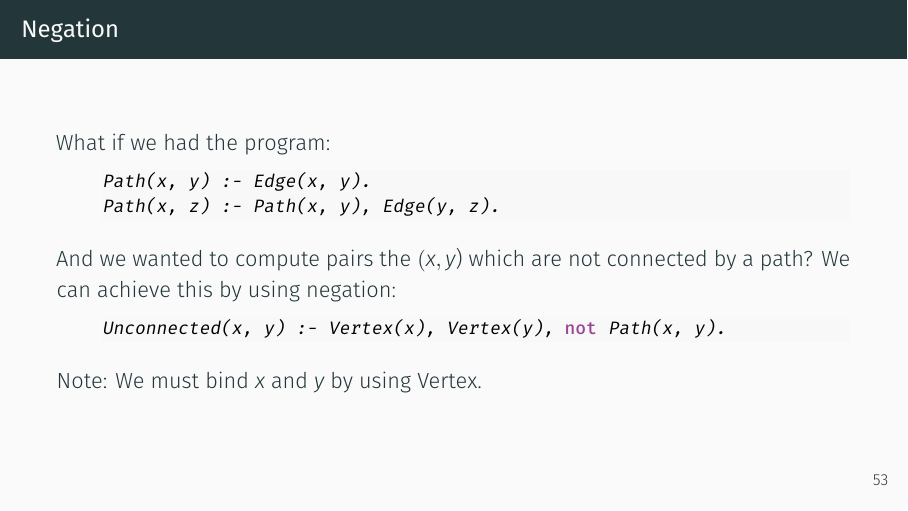
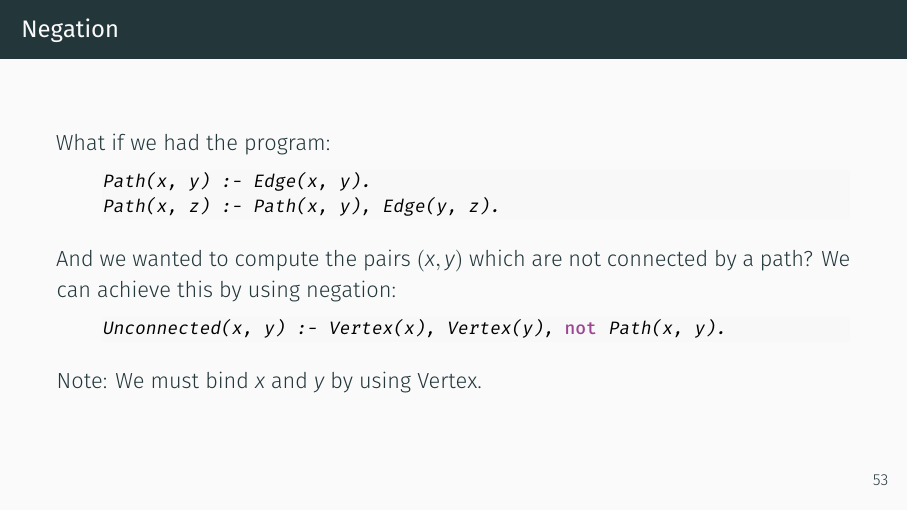
Before and after one commit to magnus-madsen/advprog, LaTeX slides (slides/week1.tex): page 105 of 124. Compiled offline with XeLaTeX.

Commit message:
fix typo

```diff
--- a/slides/week1.tex
+++ b/slides/week1.tex
@@ -1041,7 +1041,7 @@ Path(x, z) :- Path(x, y), Edge(y, z).
 
 \pause
 
-And we wanted to compute pairs the $(x, y$) which are not connected by a path?
+And we wanted to compute the pairs $(x, y)$ which are not connected by a path?
 We can achieve this by using negation:
 
 \begin{lstlisting}[language=flix,xleftmargin=0.8cm]
```
